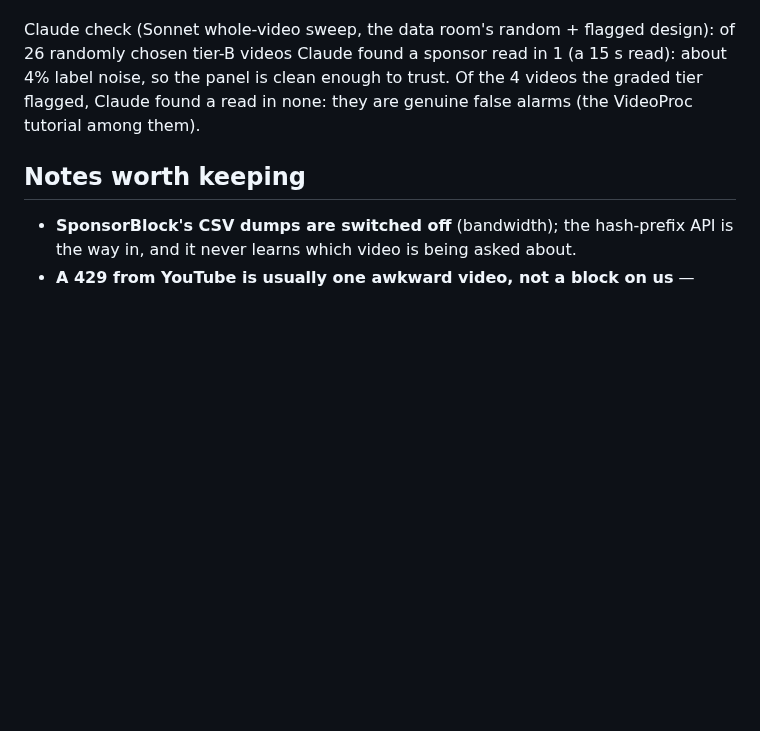
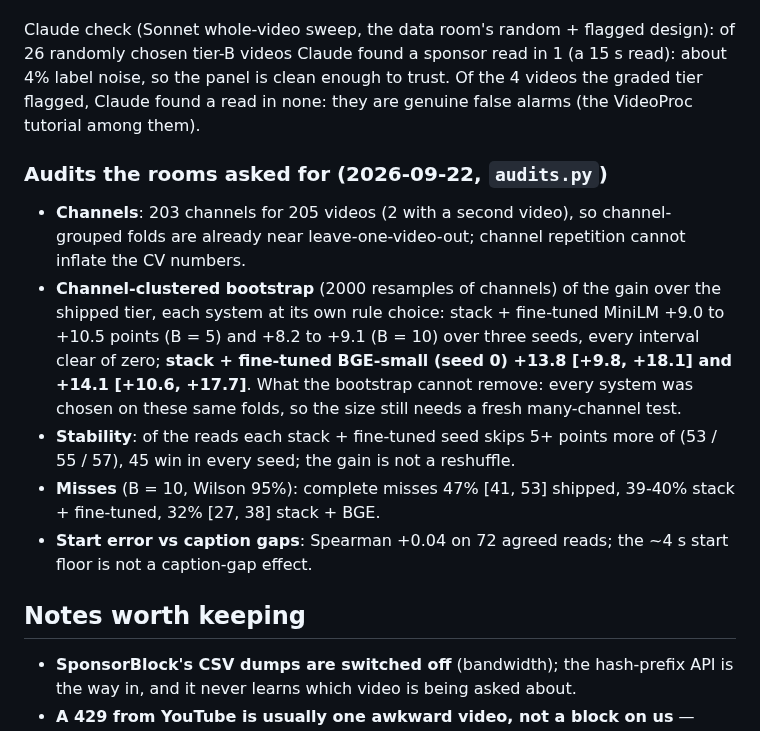
Before and after one commit to SimonDumas79/SponsorSkip, a Markdown page: marker/README.md, the part around the change. Rendered like a GitHub page; blank space fills up the shorter version.

Commit message:
marker README: bootstrap over channels (+8 to +14 pts, all clear of zero), stable wins, misses, start-gap null
Co-Authored-By: Claude Opus 5 <noreply@anthropic.com>
Claude-Session: https://claude.ai/code/session_017eXrYr4y1nbfPwZQTP3Lf5

```diff
--- a/marker/README.md
+++ b/marker/README.md
@@ -423,6 +423,22 @@ chosen tier-B videos Claude found a sponsor read in 1 (a 15 s read): about 4% la
 panel is clean enough to trust. Of the 4 videos the graded tier flagged, Claude found a read in
 none: they are genuine false alarms (the VideoProc tutorial among them).
 
+### Audits the rooms asked for (2026-09-22, `audits.py`)
+
+- **Channels**: 203 channels for 205 videos (2 with a second video), so channel-grouped folds are
+  already near leave-one-video-out; channel repetition cannot inflate the CV numbers.
+- **Channel-clustered bootstrap** (2000 resamples of channels) of the gain over the shipped tier, each
+  system at its own rule choice: stack + fine-tuned MiniLM +9.0 to +10.5 points (B = 5) and +8.2 to
+  +9.1 (B = 10) over three seeds, every interval clear of zero; **stack + fine-tuned BGE-small (seed 0)
+  +13.8 [+9.8, +18.1] and +14.1 [+10.6, +17.7]**. What the bootstrap cannot remove: every system was
+  chosen on these same folds, so the size still needs a fresh many-channel test.
+- **Stability**: of the reads each stack + fine-tuned seed skips 5+ points more of (53 / 55 / 57), 45
+  win in every seed; the gain is not a reshuffle.
+- **Misses** (B = 10, Wilson 95%): complete misses 47% [41, 53] shipped, 39-40% stack + fine-tuned,
+  32% [27, 38] stack + BGE.
+- **Start error vs caption gaps**: Spearman +0.04 on 72 agreed reads; the ~4 s start floor is not a
+  caption-gap effect.
+
 ## Notes worth keeping
 
 - **SponsorBlock's CSV dumps are switched off** (bandwidth); the hash-prefix API
```
